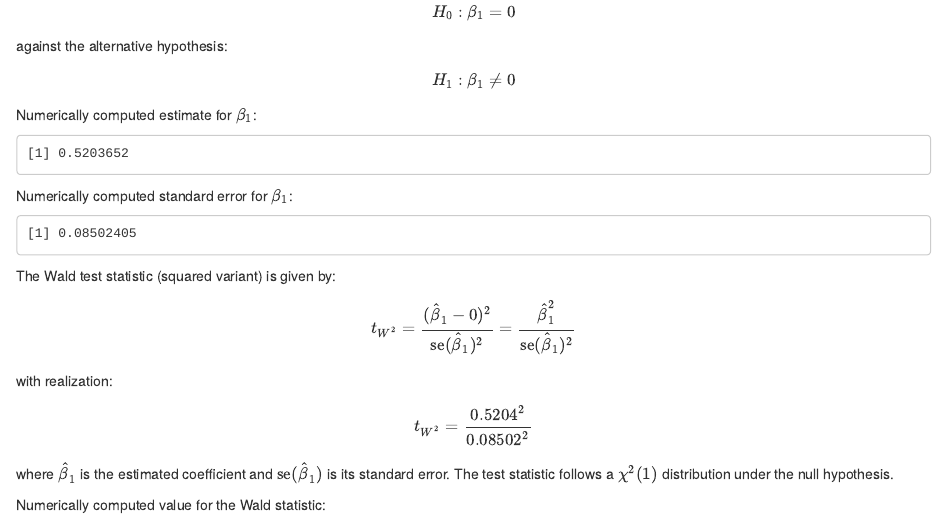
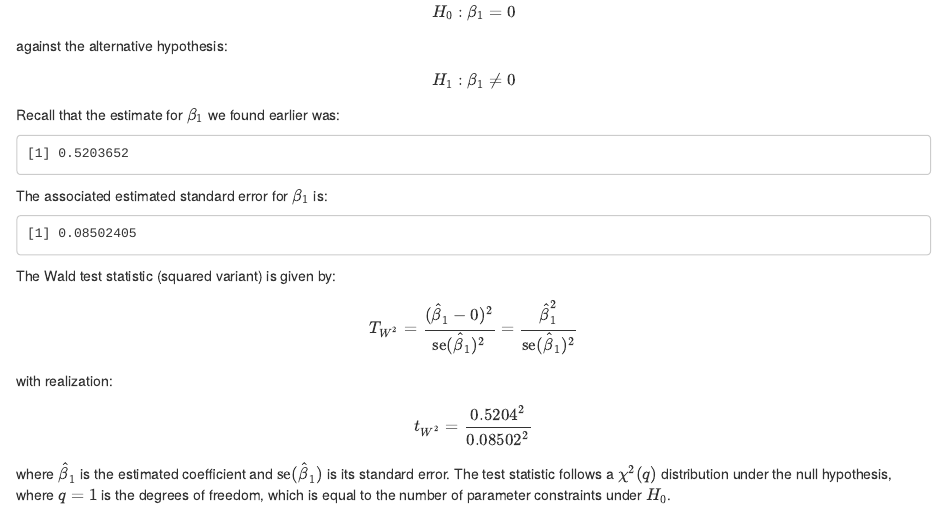
Before and after one commit to Sebelino/mt5019-assignments, an R Markdown document (assignment2.Rmd): the page in a window 1100 px wide, from 7620 px down. Rendered offline with R 4.5, knitr and Pandoc, with nearby package versions.

Commit message:
feat(ass2): Finish task 4

````diff
--- a/assignment2.Rmd
+++ b/assignment2.Rmd
@@ -427,34 +427,39 @@ against the alternative hypothesis:
 $$
 H_1: \beta_1 \neq 0
 $$
-Numerically computed estimate for \(\beta_1\):
+
+Recall that the estimate for \(\beta_1\) we
+found earlier was:
 ```{r}
 beta1
 ```
-Numerically computed standard error for \(\beta_1\):
+The associated estimated standard error for \(\beta_1\) is:
 ```{r}
 se_beta1
 ```
 
 The Wald test statistic (squared variant) is given by:
-\[t_{W^2} = \frac{(\hat\beta_1-0)^2}{\operatorname{se}(\hat\beta_1)^2}
+\[T_{W^2} = \frac{(\hat\beta_1-0)^2}{\operatorname{se}(\hat\beta_1)^2}
 =\frac{\hat\beta_1^2}{\operatorname{se}(\hat\beta_1)^2}
 \]
 with realization:
 \[t_{W^2} =\frac{0.5204^2}{0.08502^2}\]
 
-where \( \hat{\beta}_1 \) is the estimated coefficient and \( \operatorname{se}(\hat{\beta}_1) \) is its standard error. The test statistic follows a \(\chi^2(1)\) distribution under the null hypothesis.
+where \( \hat{\beta}_1 \) is the estimated coefficient and \( \operatorname{se}(\hat{\beta}_1) \) is its standard error. The test statistic follows a \(\chi^2(q)\) distribution under the null hypothesis, where \(q=1\) is the degrees of freedom,
+which is equal to the number of parameter constraints under \(H_0\).
 
 Numerically computed value for the Wald statistic:
 ```{r}
 wald_statistic
 ```
 
+We can calculate the p-value from the value of the statistic by the relationship:
+
 \[
 p\text{-value} = P(T_{W^2} \geq 37.457)
 \]
 
-Numerically computed p-value:
+which yields the following numerically computed p-value:
 ```{r}
 p_value24
 ```
````
